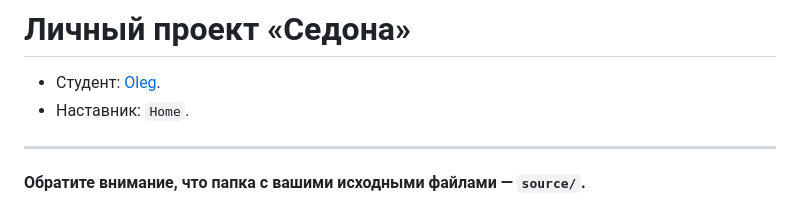
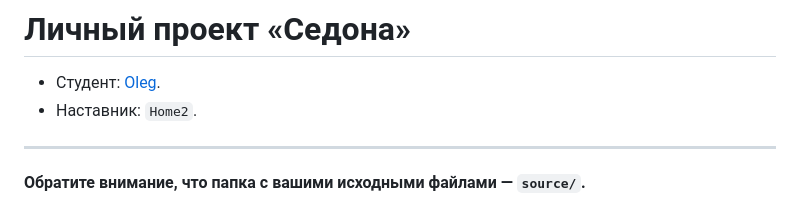
Before and after one commit to olegudz/2021699-sedona-25, a Markdown page: Readme.md, the part around the change. GitHub-like rendering.

Commit message:
Исправление

```diff
--- a/Readme.md
+++ b/Readme.md
@@ -1,7 +1,7 @@
 # Личный проект «Седона»
 
 * Студент: [Oleg](https://up.htmlacademy.ru/adaptive/25/user/2021699).
-* Наставник: `Home`.
+* Наставник: `Home2`.
 
 ---
 
```
